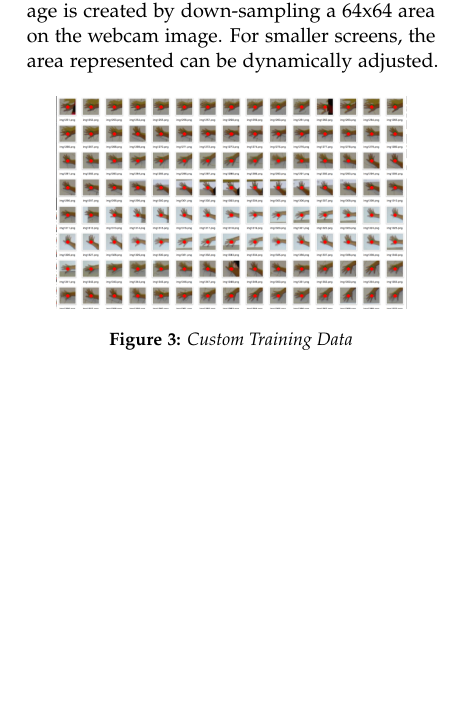
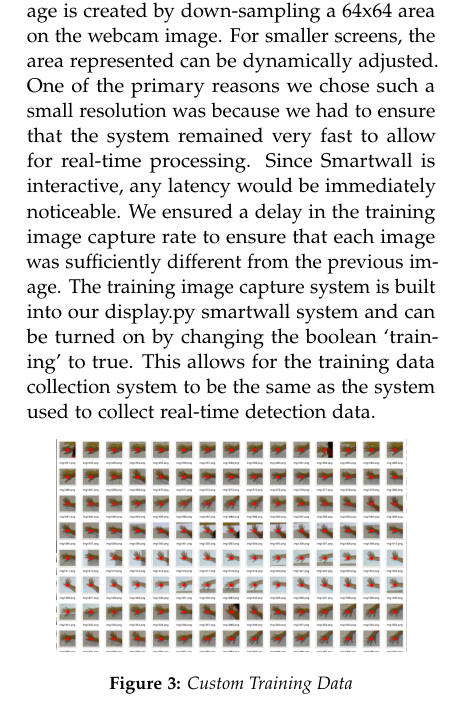
Before and after one commit to GaryQian/Smartwall, a LaTeX paper (paper/final_cv_paper.tex): part of one column of page 3 of 5, cut so that both start at the same text, the shorter picture padded with empty space. Compiled offline with pdfLaTeX.

Commit message:
Added stuff to training section

```diff
--- a/paper/final_cv_paper.tex
+++ b/paper/final_cv_paper.tex
@@ -142,7 +142,7 @@ We have found that our system accurately detects our custom pattern projected on
 After camera calibration has occurred, the program switches into real-time capture mode for object detection. After a frame captured real-time is converted to HSV, thresholded, eroded, contoured, and filtered to remove unwanted detections (similar to the algorithm used for initial calibration object detection), the colored point detected is transformed using the projective transformation found during the process of camera calibration to find the corresponding location on the screen. To further filter out invalid points, if the contour center's transformed location is out of range of the screen, it is discarded.\\ \\ Once the location of the detected point in both camera and world coordinates has been found, a point can be directly output onto the screen in the location of the detected point, or the point can be sent for further processing and image recognition. \footnote{Source code in provided file \textbf{display.py}}
 
 \subsection{Training}
-Training for subsequent object recognition was performed using the Keras library for Python. Over 7000 images of open and closed hands with variation of skin tones and lighting conditions and with differing backgrounds were captured to accumulate a robust training data set. In captured images, a green square with optimal hue for camera calibration was placed onto the hand; a red dot was then superimposed through software onto the hand to allow for different color recognition and color-agnostic training by the neural network by simply covering up the green patch. Each training image consisted of a 32x32 image. The sample space depends on the resolution of the camera. For example, for a 640x480 webcam, the 32x32 image is created by down-sampling a 64x64 area on the webcam image. For smaller screens, the area represented can be dynamically adjusted.
+Training for subsequent object recognition was performed using the Keras library for Python. Over 7000 images of open and closed hands with variation of skin tones and lighting conditions and with differing backgrounds were captured to accumulate a robust training data set. In captured images, a green square with optimal hue for camera calibration was placed onto the hand; a red dot was then superimposed through software onto the hand to allow for different color recognition and color-agnostic training by the neural network by simply covering up the green patch. Each training image consisted of a 32x32 image. The sample space depends on the resolution of the camera. For example, for a 640x480 webcam, the 32x32 image is created by down-sampling a 64x64 area on the webcam image. For smaller screens, the area represented can be dynamically adjusted. One of the primary reasons we chose such a small resolution was because we had to ensure that the system remained very fast to allow for real-time processing. Since Smartwall is interactive, any latency would be immediately noticeable. We ensured a delay in the training image capture rate to ensure that each image was sufficiently different from the previous image. The training image capture system is built into our display.py smartwall system and can be turned on by changing the boolean `training' to true. This allows for the training data collection system to be the same as the system used to collect real-time detection data.
 
 \begin{center}
 \includegraphics[scale=0.25]{training_data} \\
```
